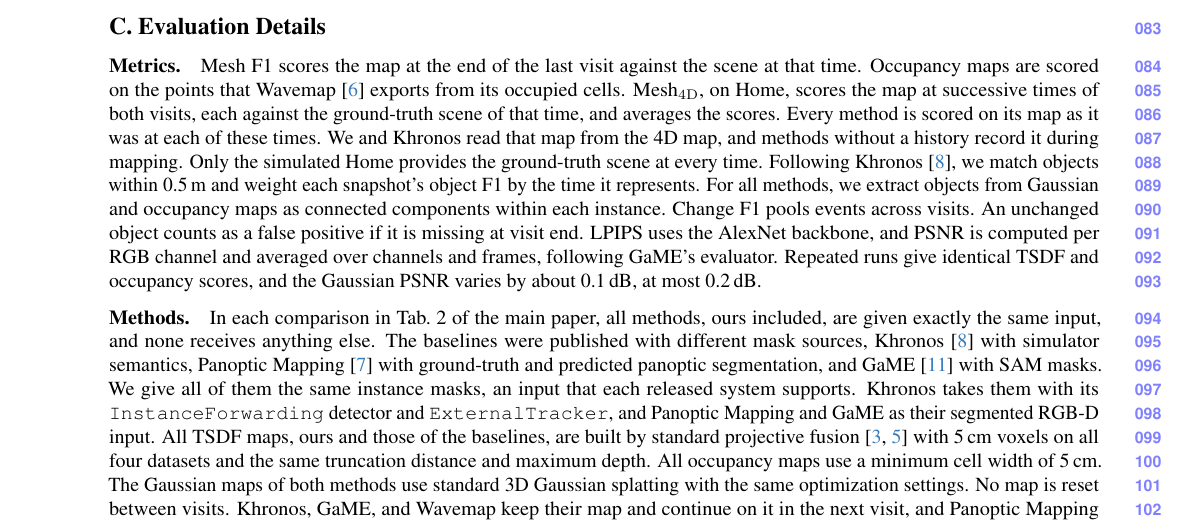
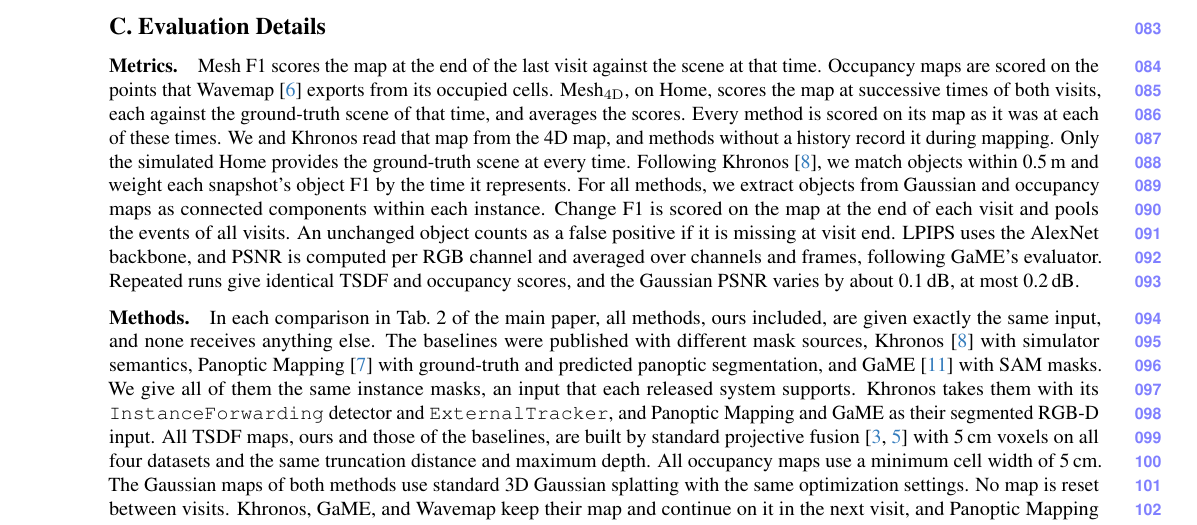
Before and after one commit to giltchcity/myncv---rpsl---daicma, a LaTeX document (manuscript/experiments_supplement.tex): part of page 3 of 9, cut so that both start at the same text. Compiled offline with pdfLaTeX.

Commit message:
Supplement: change F1 is scored on the map at the end of each visit
Co-Authored-By: Claude Fable 5.2 <noreply@anthropic.com>

```diff
--- a/manuscript/experiments_supplement.tex
+++ b/manuscript/experiments_supplement.tex
@@ -299,7 +299,7 @@
 Mesh F1 scores the map at the end of the last visit against the scene at that time. Occupancy maps are scored on the points that Wavemap~\cite{Reijgwart-RSS-23} exports from its occupied cells. Mesh$_{\mathrm{4D}}$, on Home, scores the map at successive times of both visits, each against the ground-truth scene of that time, and averages the scores. Every method is scored on its map as it was at each of these times. We and Khronos read that map from the 4D map, and methods without a history record it during mapping. Only the simulated Home provides the ground-truth scene at every time.
 Following Khronos~\cite{Schmid-RSS-24}, we match objects within 0.5\,m and weight each snapshot's object F1 by the time it represents.
 For all methods, we extract objects from Gaussian and occupancy maps as connected components within each instance.
-Change F1 pools events across visits. An unchanged object counts as a false positive if it is missing at visit end.
+Change F1 is scored on the map at the end of each visit and pools the events of all visits. An unchanged object counts as a false positive if it is missing at visit end.
 LPIPS uses the AlexNet backbone, and PSNR is computed per RGB channel and averaged over channels and frames, following GaME's evaluator. Repeated runs give identical TSDF and occupancy scores, and the Gaussian PSNR varies by about 0.1\,dB, at most 0.2\,dB.
 
 \paragraph{Methods.}
```
